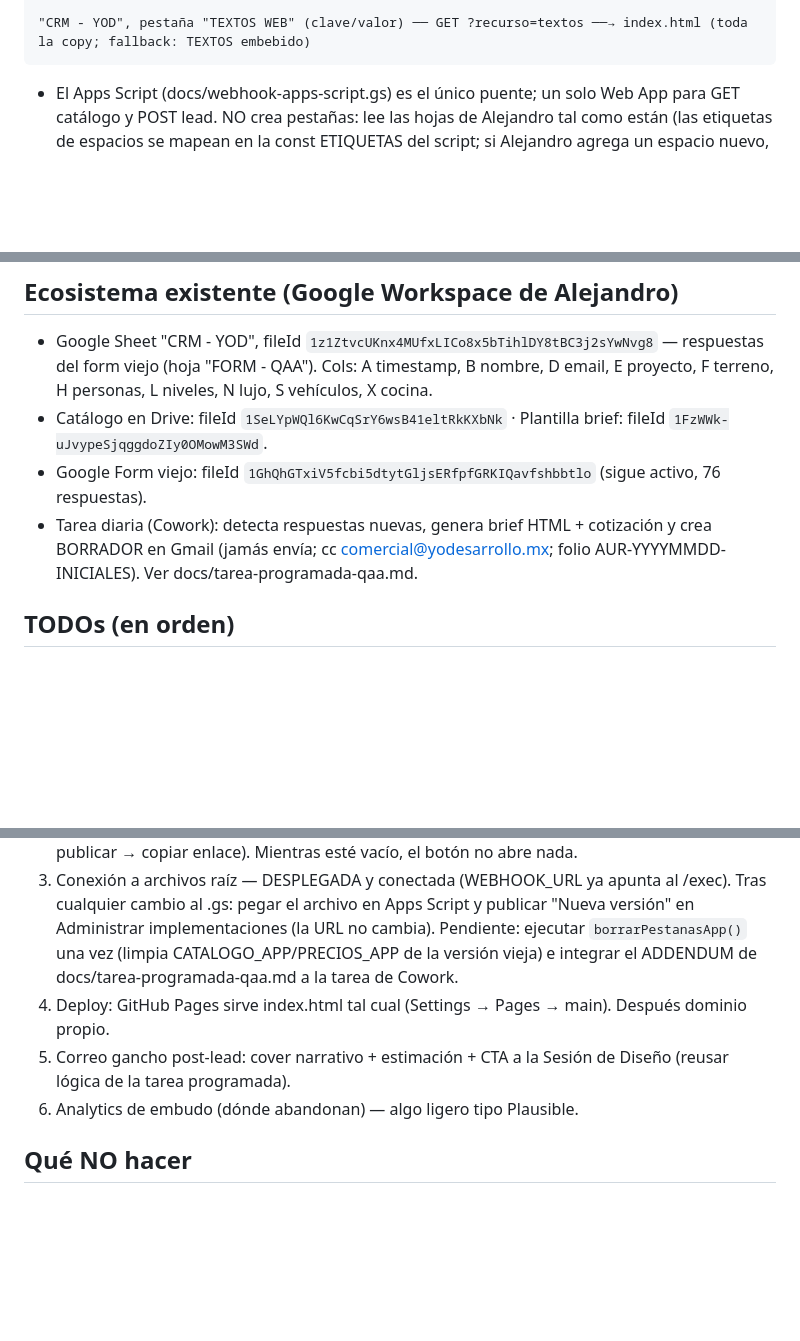
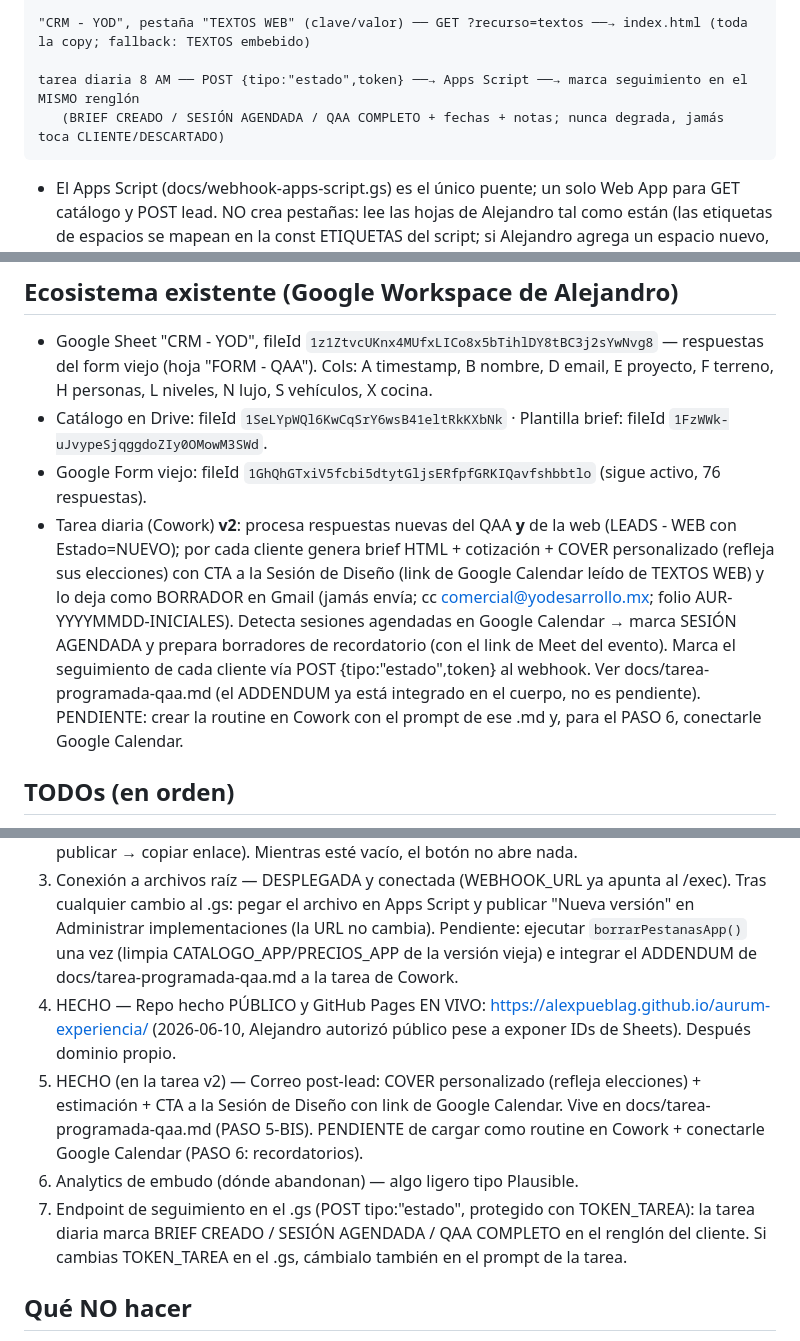
Before and after one commit to alexpueblag/aurum-experiencia, a Markdown page: CLAUDE.md, 3 parts joined by grey strips. Rendered like a GitHub page; blank space fills up the shorter version.

Commit message:
Tarea diaria v2: brief+cover para leads web, agenda Google Calendar, recordatorios y seguimiento de estado
- Apps Script: endpoint POST tipo:estado (TOKEN_TAREA) que marca
  BRIEF CREADO / SESION AGENDADA / QAA COMPLETO en el renglon del
  cliente; nunca degrada estados ni toca CLIENTE/DESCARTADO.
- docs/tarea-programada-qaa.md reescrita v2: integra el ADDENDUM,
  procesa QAA + LEADS-WEB, cover personalizado con CTA a la Sesion de
  Diseno (cta_agenda_url), deteccion de sesiones en Calendar y
  borradores de recordatorio para cliente y equipo.
- CLAUDE.md actualizado (flujo de seguimiento, TODOs 4/5/7).

Co-Authored-By: Claude Opus 4.8 <noreply@anthropic.com>

````diff
--- a/CLAUDE.md
+++ b/CLAUDE.md
@@ -65,6 +65,9 @@ index.html (lead) ── POST ──→ Apps Script ── UPSERT por email ─
                                                                     llenando ese mismo renglón)
 
 "CRM - YOD", pestaña "TEXTOS WEB" (clave/valor) ── GET ?recurso=textos ──→ index.html (toda la copy; fallback: TEXTOS embebido)
+
+tarea diaria 8 AM ── POST {tipo:"estado",token} ──→ Apps Script ──→ marca seguimiento en el MISMO renglón
+   (BRIEF CREADO / SESIÓN AGENDADA / QAA COMPLETO + fechas + notas; nunca degrada, jamás toca CLIENTE/DESCARTADO)
 ```
 
 - El Apps Script (docs/webhook-apps-script.gs) es el único puente; un solo Web App para GET catálogo y POST lead. NO crea pestañas: lee las hojas de Alejandro tal como están (las etiquetas de espacios se mapean en la const ETIQUETAS del script; si Alejandro agrega un espacio nuevo, sale en _meta.advertencias hasta mapearlo).
@@ -76,15 +79,16 @@ index.html (lead) ── POST ──→ Apps Script ── UPSERT por email ─
 - Google Sheet "CRM - YOD", fileId `1z1ZtvcUKnx4MUfxLICo8x5bTihlDY8tBC3j2sYwNvg8` — respuestas del form viejo (hoja "FORM - QAA"). Cols: A timestamp, B nombre, D email, E proyecto, F terreno, H personas, L niveles, N lujo, S vehículos, X cocina.
 - Catálogo en Drive: fileId `1SeLYpWQl6KwCqSrY6wsB41eltRkKXbNk` · Plantilla brief: fileId `1FzWWk-uJvypeSjqggdoZIy0OMowM3SWd`.
 - Google Form viejo: fileId `1GhQhGTxiV5fcbi5dtytGljsERfpfGRKIQavfshbbtlo` (sigue activo, 76 respuestas).
-- Tarea diaria (Cowork): detecta respuestas nuevas, genera brief HTML + cotización y crea BORRADOR en Gmail (jamás envía; cc comercial@yodesarrollo.mx; folio AUR-YYYYMMDD-INICIALES). Ver docs/tarea-programada-qaa.md.
+- Tarea diaria (Cowork) **v2**: procesa respuestas nuevas del QAA **y** de la web (LEADS - WEB con Estado=NUEVO); por cada cliente genera brief HTML + cotización + COVER personalizado (refleja sus elecciones) con CTA a la Sesión de Diseño (link de Google Calendar leído de TEXTOS WEB) y lo deja como BORRADOR en Gmail (jamás envía; cc comercial@yodesarrollo.mx; folio AUR-YYYYMMDD-INICIALES). Detecta sesiones agendadas en Google Calendar → marca SESIÓN AGENDADA y prepara borradores de recordatorio (con el link de Meet del evento). Marca el seguimiento de cada cliente vía POST {tipo:"estado",token} al webhook. Ver docs/tarea-programada-qaa.md (el ADDENDUM ya está integrado en el cuerpo, no es pendiente). PENDIENTE: crear la routine en Cowork con el prompt de ese .md y, para el PASO 6, conectarle Google Calendar.
 
 ## TODOs (en orden)
 1. HECHO — Los 6 estilos usan renders reales de residencias Aurum sacados de yodesarrollo.mx (img/fachada-*.jpg): Contemporáneo=Antonieta, Moderno cálido=Alysa, Minimalista=María, Mediterráneo=Zara, Industrial=Barcelona, Clásico=Rita. Las originales en alta viven en el Drive de Yodesarrollo (Sheet 1FyBkFmdLO8BeNdmDohYRvAh_nJP1jsdsEZ_rPYm8m1s alimenta el sitio; imágenes vía drive.google.com/thumbnail?id=...). Si Alejandro prefiere otra asignación, solo se cambian los url() de .v1–.v6.
 2. HECHO (parcial) — El agendado ya NO está cableado en el HTML: el botón "Agendar mi sesión" lee la clave `cta_agenda_url` de la pestaña TEXTOS WEB. PENDIENTE DE ALEJANDRO: pegar ahí el link de su "Página de citas" de Google Calendar (Calendar → Crear → Programación de citas → publicar → copiar enlace). Mientras esté vacío, el botón no abre nada.
 3. Conexión a archivos raíz — DESPLEGADA y conectada (WEBHOOK_URL ya apunta al /exec). Tras cualquier cambio al .gs: pegar el archivo en Apps Script y publicar "Nueva versión" en Administrar implementaciones (la URL no cambia). Pendiente: ejecutar `borrarPestanasApp()` una vez (limpia CATALOGO_APP/PRECIOS_APP de la versión vieja) e integrar el ADDENDUM de docs/tarea-programada-qaa.md a la tarea de Cowork.
-4. Deploy: GitHub Pages sirve index.html tal cual (Settings → Pages → main). Después dominio propio.
-5. Correo gancho post-lead: cover narrativo + estimación + CTA a la Sesión de Diseño (reusar lógica de la tarea programada).
+4. HECHO — Repo hecho PÚBLICO y GitHub Pages EN VIVO: https://alexpueblag.github.io/aurum-experiencia/ (2026-06-10, Alejandro autorizó público pese a exponer IDs de Sheets). Después dominio propio.
+5. HECHO (en la tarea v2) — Correo post-lead: COVER personalizado (refleja elecciones) + estimación + CTA a la Sesión de Diseño con link de Google Calendar. Vive en docs/tarea-programada-qaa.md (PASO 5-BIS). PENDIENTE de cargar como routine en Cowork + conectarle Google Calendar (PASO 6: recordatorios).
 6. Analytics de embudo (dónde abandonan) — algo ligero tipo Plausible.
+7. Endpoint de seguimiento en el .gs (POST tipo:"estado", protegido con TOKEN_TAREA): la tarea diaria marca BRIEF CREADO / SESIÓN AGENDADA / QAA COMPLETO en el renglón del cliente. Si cambias TOKEN_TAREA en el .gs, cámbialo también en el prompt de la tarea.
 
 ## Qué NO hacer
 - No enviar correos a clientes automáticamente: siempre borradores que Alejandro revisa.
````
